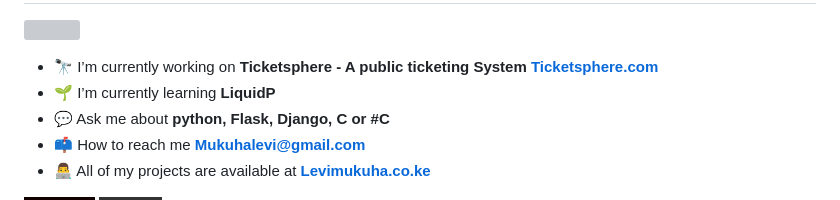
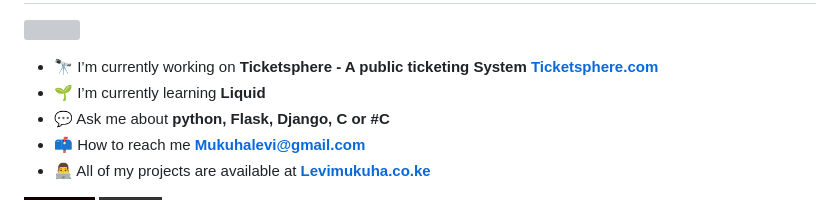
Before and after one commit to Levi-LMN/Levi-LMN, a Markdown page: README.md, the part around the change. Rendered like a GitHub page; badges without logos; grey boxes are pictures that could not be loaded.

```diff
--- a/README.md
+++ b/README.md
@@ -3,7 +3,7 @@
 ![](https://komarev.com/ghpvc/?username=Levi-LMN)
 
 - 🔭 I’m currently working on **Ticketsphere - A public ticketing System  [Ticketsphere.com](https://lmn.pythonanywhere.com)**
-- 🌱 I’m currently learning **LiquidP**
+- 🌱 I’m currently learning **Liquid**
 - 💬 Ask me about **python, Flask, Django, C or #C**
 - 📫 How to reach me **Mukuhalevi@gmail.com**
 - 👨‍💻 All of my projects are available at **[Levimukuha.co.ke](https://levimukuha.pythonanywhere.com/)**
```
